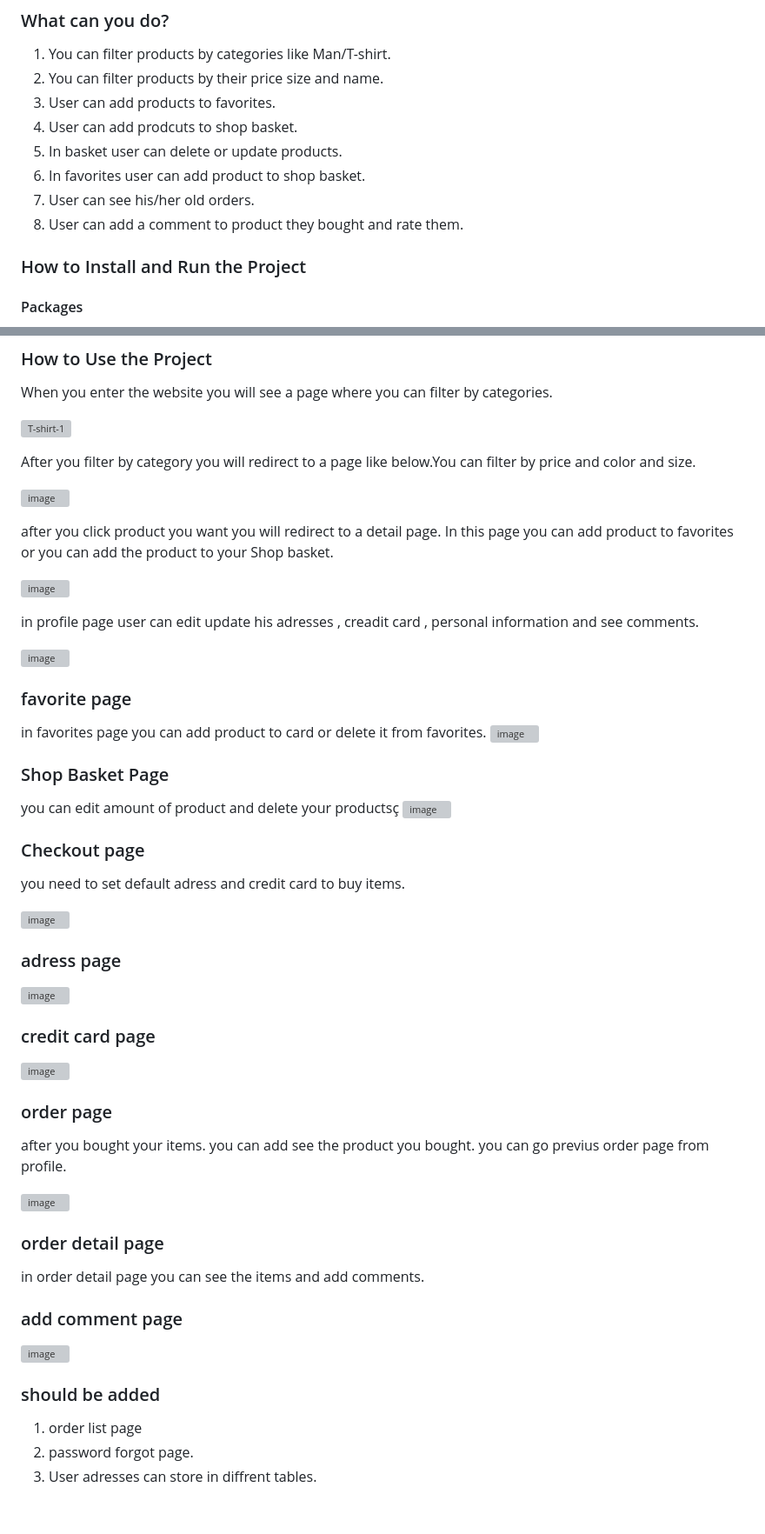
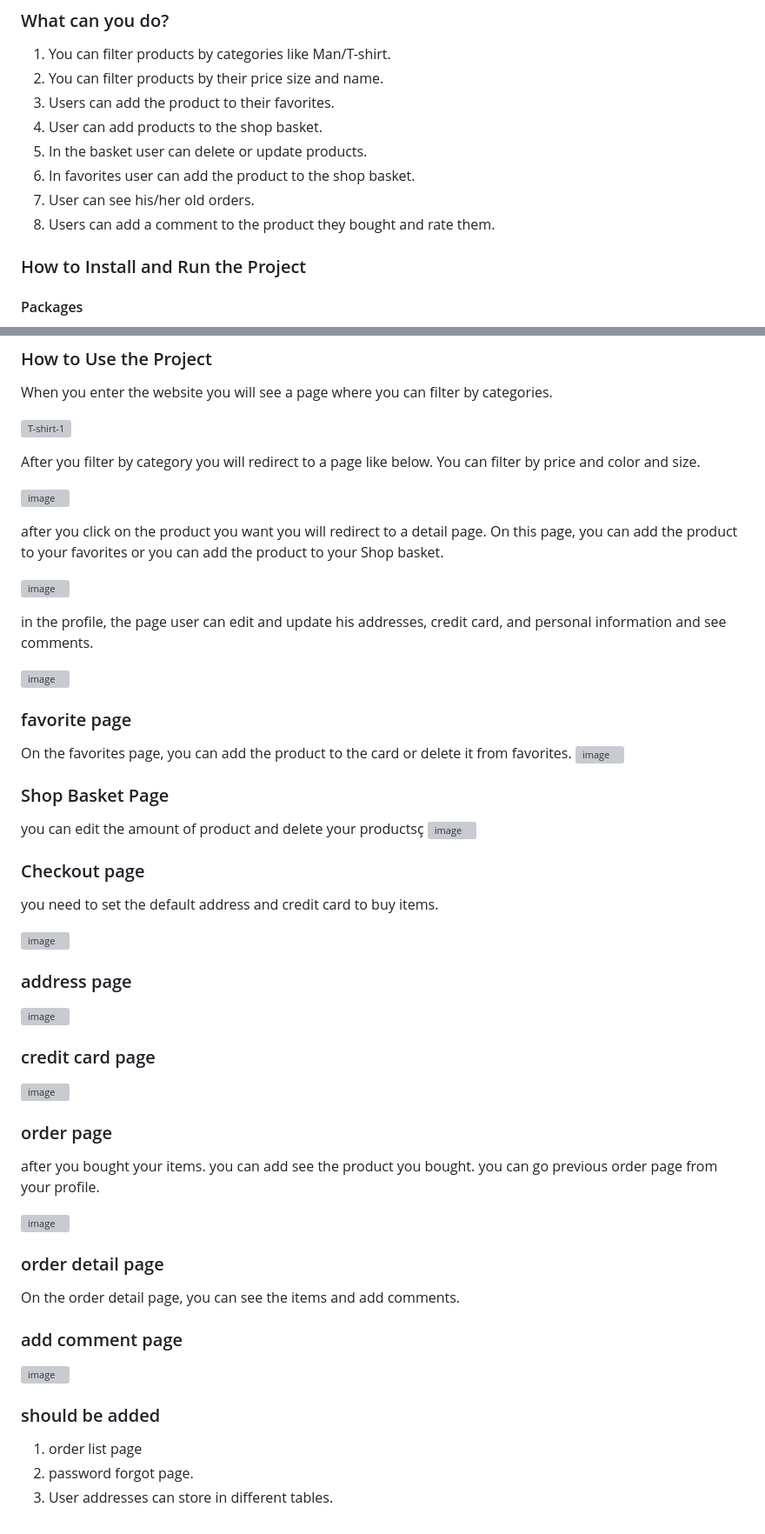
Before and after one commit to CelalettinElbir/Db, a Markdown page: README.md, 2 parts joined by grey strips. Shown at 87% size. Rendered like a GitHub page; grey boxes are pictures that could not be loaded.

```diff
--- a/README.md
+++ b/README.md
@@ -5,12 +5,12 @@
 
 1. You can filter products by categories like Man/T-shirt.
 2. You can filter products by their price size and name.
-3. User can add products to favorites.
-4. User can add prodcuts to shop basket.
-5. In basket user can delete or update products.
-6. In favorites user can add product to shop basket.
+3. Users can add the product to their favorites.
+4. User can add products to the shop basket.
+5. In the basket user can delete or update products.
+6. In favorites user can add the product to the shop basket.
 7. User can see his/her old orders.
-8. User can add a comment to product they bought and rate them.
+8. Users can add a comment to the product they bought and rate them.
 
 ### How to Install and Run the Project
 #### Packages
@@ -32,33 +32,33 @@ When you enter the website you will see a page where you can filter by categorie
 ![T-shirt-1](https://user-images.githubusercontent.com/73540960/212908707-1ba20056-114b-4e97-9f33-b44f2c25ee0e.jpg)
 
 
-After you filter by category you will redirect to a page like below.You can filter by price and color and size.
+After you filter by category you will redirect to a page like below. You can filter by price and color and size.
 
 ![image](https://user-images.githubusercontent.com/73540960/213199594-a1584b9c-8c9f-4c90-91a1-fe79ce420284.png)
 
-after you click product you want you will redirect to a detail page. In this page you can add product to favorites or you can add the product to your Shop basket.
+after you click on the product you want you will redirect to a detail page. On this page, you can add the product to your favorites or you can add the product to your Shop basket.
 
 ![image](https://user-images.githubusercontent.com/73540960/213201386-8903c4ac-c7ac-4843-b6e9-c010e7945ac6.png)
 
-in profile page user can edit update his adresses , creadit card , personal information and see comments.
+in the profile, the page user can edit and update his addresses, credit card, and personal information and see comments.
 
 ![image](https://user-images.githubusercontent.com/73540960/213202810-8af8216e-02ef-48a1-ade4-18388e046ae8.png)
 
 ### favorite page
-in favorites page you can add product to card or delete it from favorites.
+On the favorites page, you can add the product to the card or delete it from favorites.
 ![image](https://user-images.githubusercontent.com/73540960/213203778-28b6457f-3d4f-4adf-80c9-e4f924fa9cb6.png)
 
 ### Shop Basket Page
-you can edit amount of product and delete your productsç
+you can edit the amount of product and delete your productsç
 ![image](https://user-images.githubusercontent.com/73540960/213210187-3a983e38-fb08-4539-b4e8-175da3856f23.png)
 
 ### Checkout page
 
-you need to set default adress and credit card to buy items.
+you need to set the default address and credit card to buy items.
 
 ![image](https://user-images.githubusercontent.com/73540960/213210932-3f0aa695-ec51-4f76-9787-b3acd4ea27d5.png)
 
-### adress page
+### address page
 
 ![image](https://user-images.githubusercontent.com/73540960/213211129-a542b5b1-5a7a-4f28-90c4-8cc8abaf7ecf.png)
 
@@ -69,13 +69,13 @@ you need to set default adress and credit card to buy items.
 
 
 ### order page
-after you bought your items. you can add see the product you bought. you can go previus order page from profile.
+after you bought your items. you can add see the product you bought. you can go previous order page from your profile.
 
 ![image](https://user-images.githubusercontent.com/73540960/213212436-269afee7-adc2-4838-96ba-1cef1d8d1a6a.png)
 
 ### order detail page
 
-in order detail page you can see the items and add comments.
+On the order detail page, you can see the items and add comments.
 
 ### add comment page
 
@@ -94,4 +94,4 @@ in order detail page you can see the items and add comments.
 ### should be added
 1. order list page
 2. password forgot page.
-3. User adresses can store in diffrent tables.
+3. User addresses can store in different tables.
```
